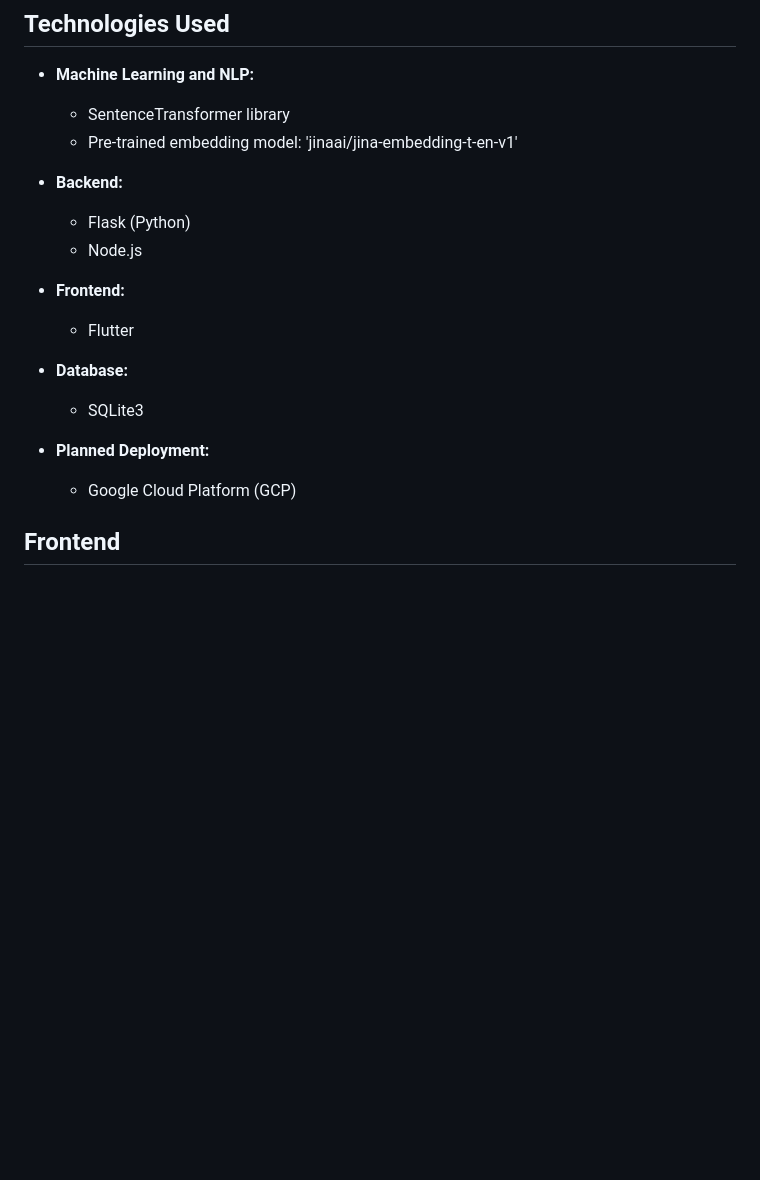
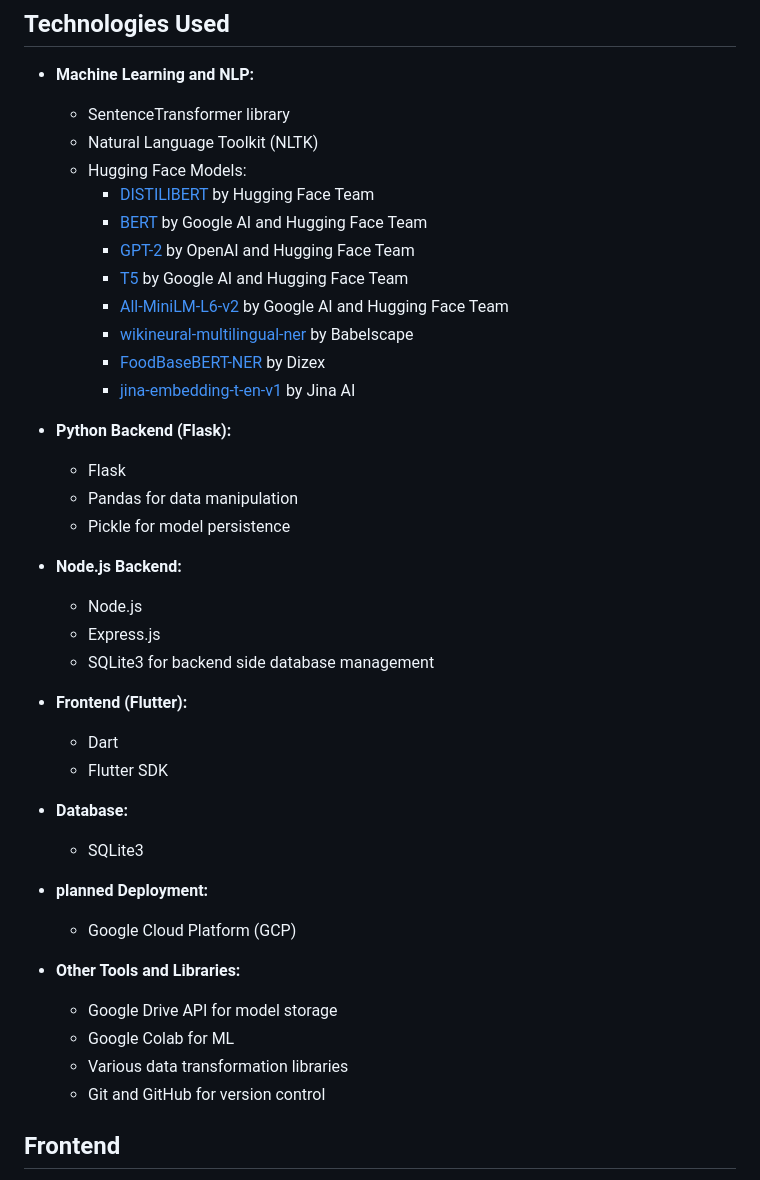
Before and after one commit to Nilupa-Illangarathna/Data-Management-Project-full-project, a Markdown page: README.md, the part around one of its changes. Rendered like a GitHub page; blank space fills up the shorter version.

```diff
--- a/README.md
+++ b/README.md
@@ -50,20 +50,44 @@ WonderPal is a smart travel companion designed to make your journey unforgettabl
 
 - **Machine Learning and NLP:**
   - SentenceTransformer library
-  - Pre-trained embedding model: 'jinaai/jina-embedding-t-en-v1'
+  - Natural Language Toolkit (NLTK)
+  - Hugging Face Models:
+    - [DISTILlBERT](https://huggingface.co/distilbert-base-uncased) by Hugging Face Team
+    - [BERT](https://huggingface.co/tftransformers/bert-base-uncased) by Google AI and Hugging Face Team
+    - [GPT-2](https://huggingface.co/gpt2) by OpenAI and Hugging Face Team
+    - [T5](https://huggingface.co/google/t5-small-lm-adapt) by Google AI and Hugging Face Team
+    - [All-MiniLM-L6-v2](https://huggingface.co/sentence-transformers/all-MiniLM-L6-v2) by Google AI and Hugging Face Team
+    - [wikineural-multilingual-ner](https://huggingface.co/Babelscape/wikineural-multilingual-ner) by Babelscape
+    - [FoodBaseBERT-NER](https://huggingface.co/Dizex/FoodBaseBERT-NER) by Dizex
+    - [jina-embedding-t-en-v1](https://huggingface.co/jinaai/jina-embedding-t-en-v1) by Jina AI
 
-- **Backend:**
-  - Flask (Python)
+- **Python Backend (Flask):**
+  - Flask
+  - Pandas for data manipulation
+  - Pickle for model persistence
+
+- **Node.js Backend:**
   - Node.js
+  - Express.js
+  - SQLite3 for backend side database management
 
-- **Frontend:**
-  - Flutter
+- **Frontend (Flutter):**
+  - Dart
+  - Flutter SDK
 
 - **Database:**
   - SQLite3
 
-- **Planned Deployment:**
+- **planned Deployment:**
   - Google Cloud Platform (GCP)
+
+- **Other Tools and Libraries:**
+  - Google Drive API for model storage
+  - Google Colab for ML
+  - Various data transformation libraries
+  - Git and GitHub for version control
+
+
 
 ## Frontend
 
```
Also changed, not shown: other parts of README.md (+0 -18 lines).
